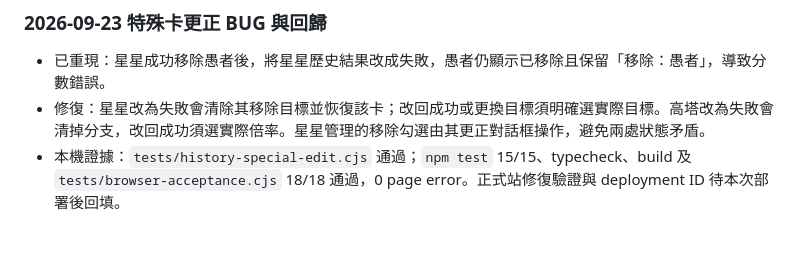
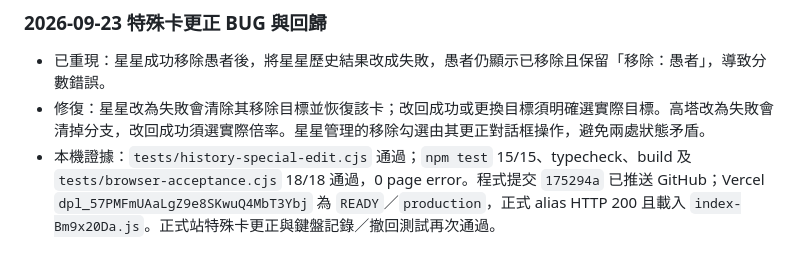
Before and after one commit to psycho909/dv3-yuria-web, a Markdown page: DESIGN.md, the part around the change. GitHub-like rendering.

```diff
--- a/DESIGN.md
+++ b/DESIGN.md
@@ -398,4 +398,4 @@
 
 - 已重現：星星成功移除愚者後，將星星歷史結果改成失敗，愚者仍顯示已移除且保留「移除：愚者」，導致分數錯誤。
 - 修復：星星改為失敗會清除其移除目標並恢復該卡；改回成功或更換目標須明確選實際目標。高塔改為失敗會清掉分支，改回成功須選實際倍率。星星管理的移除勾選由其更正對話框操作，避免兩處狀態矛盾。
-- 本機證據：`tests/history-special-edit.cjs` 通過；`npm test` 15/15、typecheck、build 及 `tests/browser-acceptance.cjs` 18/18 通過，0 page error。正式站修復驗證與 deployment ID 待本次部署後回填。
+- 本機證據：`tests/history-special-edit.cjs` 通過；`npm test` 15/15、typecheck、build 及 `tests/browser-acceptance.cjs` 18/18 通過，0 page error。程式提交 `175294a` 已推送 GitHub；Vercel `dpl_57PMFmUAaLgZ9e8SKwuQ4MbT3Ybj` 為 `READY`／`production`，正式 alias HTTP 200 且載入 `index-Bm9x20Da.js`。正式站特殊卡更正與鍵盤記錄／撤回測試再次通過。
```
Also changed, not shown: HANDOFF-2026-09-22.md (+9 -0 lines).
